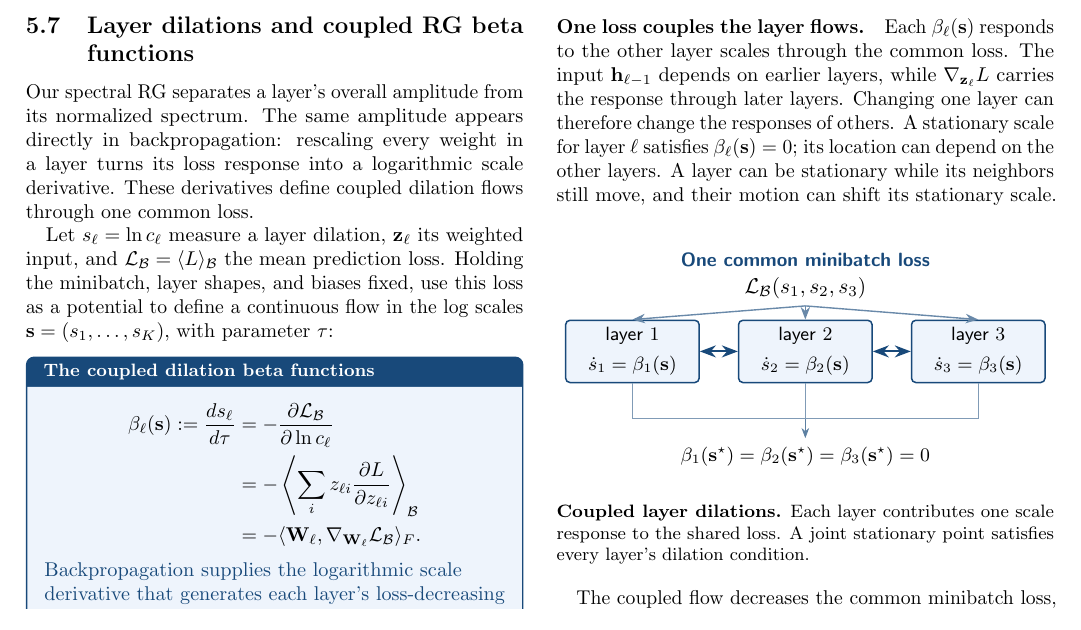
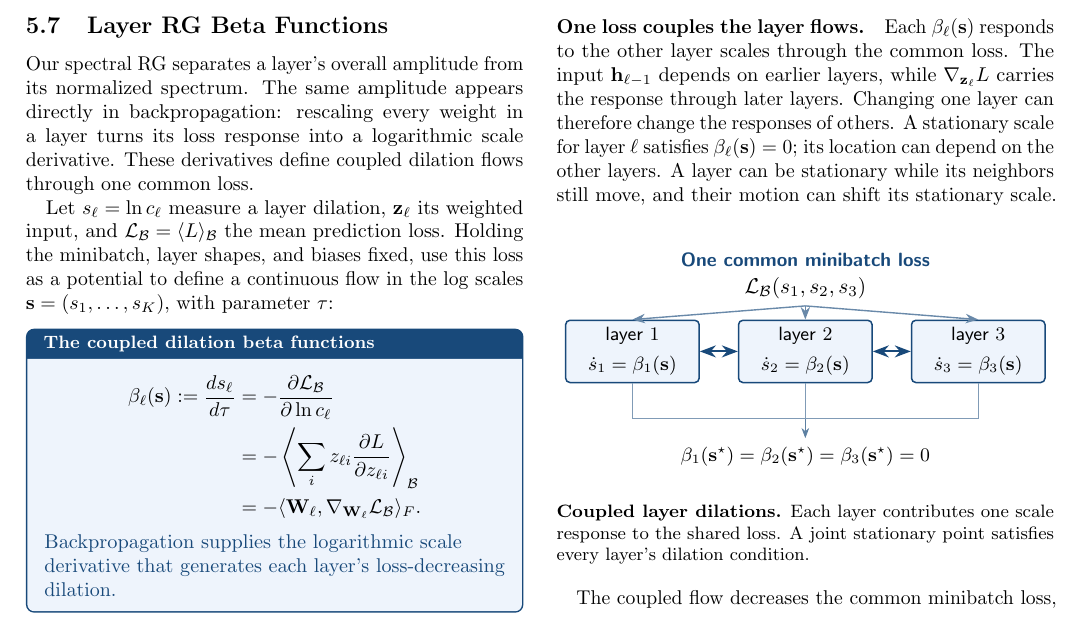
Before and after one commit to CalculatedContent/rg_theory_paper_arxiv, a LaTeX paper (main.tex, which reads layer_rescaling_tracelog.tex): part of page 16 of 31, cut so that both start at the same text. Compiled offline with pdfLaTeX.

Commit message:
minor cleanup

```diff
--- a/layer_rescaling_tracelog.tex
+++ b/layer_rescaling_tracelog.tex
@@ -1,5 +1,5 @@
 % Section 5.7. Layer dilation identities and the associated coupled scale flow.
-\subsection{Layer dilations and coupled RG beta functions}
+\subsection{Layer RG Beta Functions}
 \label{sxn:sgd_layer_flow}
 
 Our spectral RG separates a layer's overall amplitude from its
```
Also changed, not shown: section_rg_mle_norms.tex (+1 -1 lines), 1 other file.
